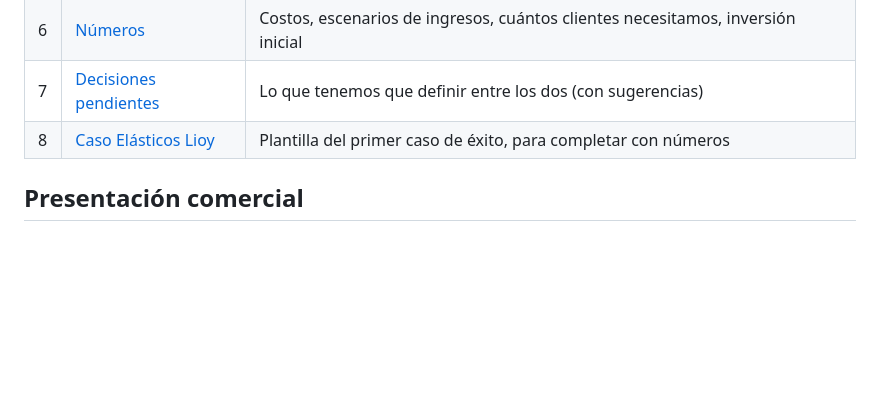
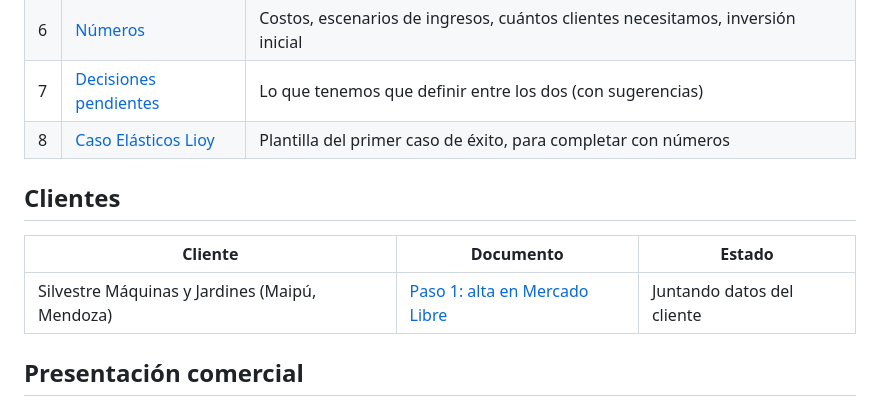
Before and after one commit to francocarra-hash/CONSULTORIA, a Markdown page: README.md, the part around the change. Drawn GitHub-style; blank space fills up the shorter version.

Commit message:
Silvestre: guía del paso 1, alta como vendedor en Mercado Libre
Co-Authored-By: Claude Opus 5.5 <noreply@anthropic.com>
Claude-Session: https://claude.ai/code/session_01KjFPuhd196vUjSq3BT49kL

```diff
--- a/README.md
+++ b/README.md
@@ -24,6 +24,12 @@
 | 7 | [Decisiones pendientes](docs/07-decisiones-pendientes.md) | Lo que tenemos que definir entre los dos (con sugerencias) |
 | 8 | [Caso Elásticos Lioy](docs/08-caso-elasticos-lioy.md) | Plantilla del primer caso de éxito, para completar con números |
 
+## Clientes
+
+| Cliente | Documento | Estado |
+|---|---|---|
+| Silvestre Máquinas y Jardines (Maipú, Mendoza) | [Paso 1: alta en Mercado Libre](clientes/silvestre/01-alta-mercado-libre.md) | Juntando datos del cliente |
+
 ## Presentación comercial
 
 [`presentacion/index.html`](presentacion/index.html) es una presentación animada con los servicios, la experiencia y los casos de éxito, sin precios. Se abre en cualquier navegador.
```
Also changed, not shown: clientes/silvestre/01-alta-mercado-libre.md (added, +81 -0 lines).
